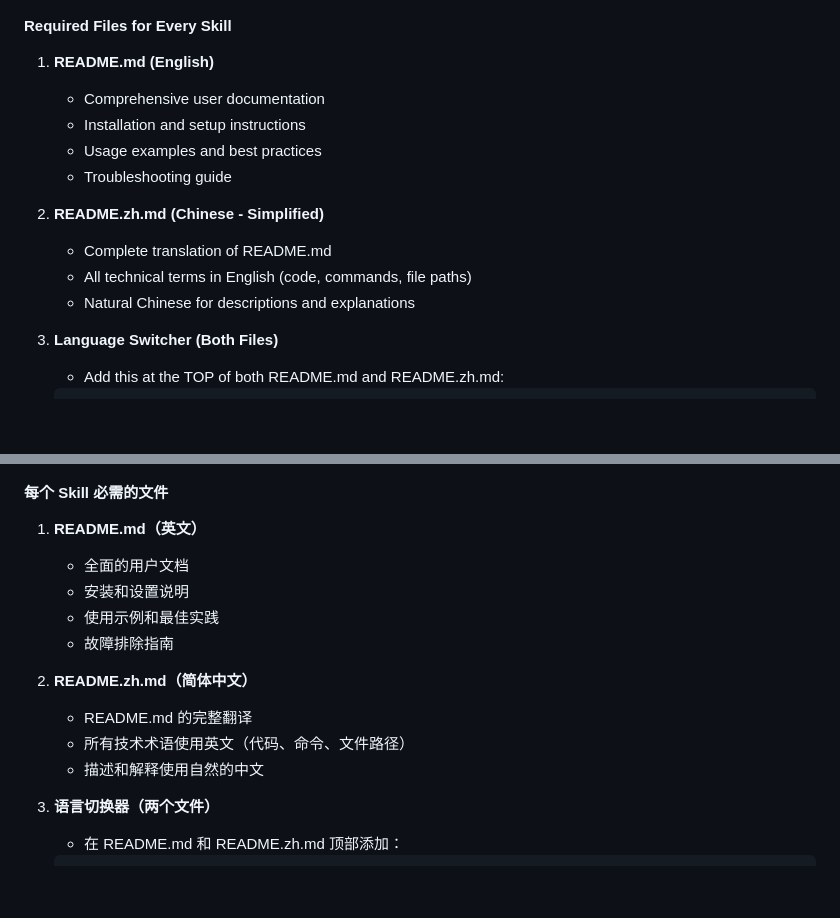
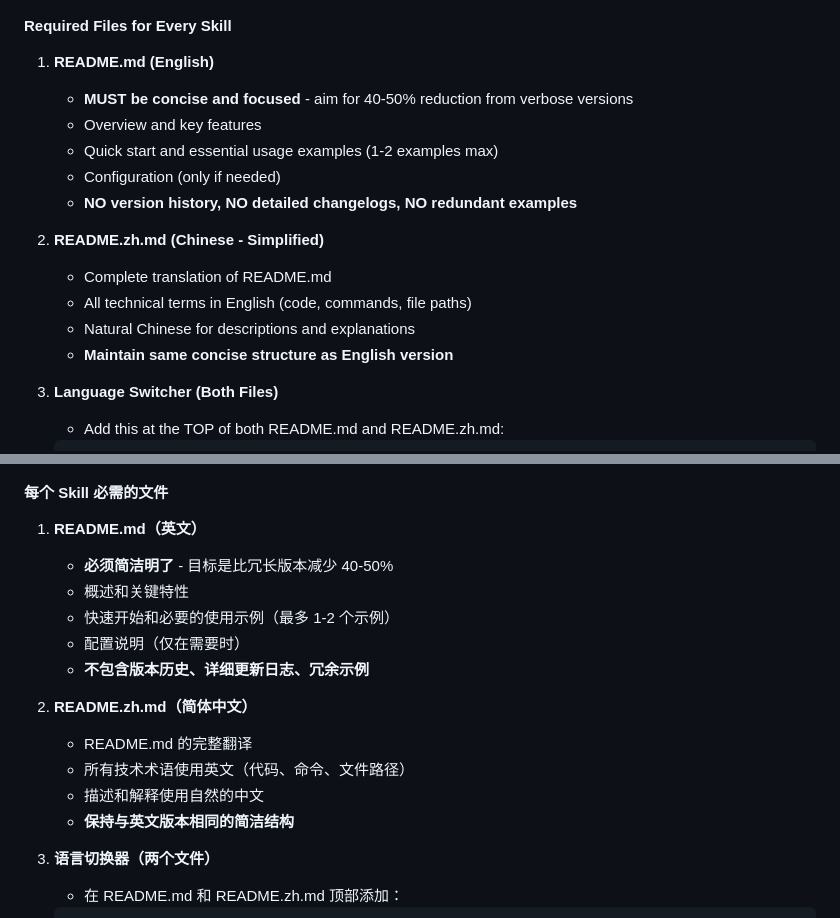
Before and after one commit to weilun88313/Ivan-productivity-Skills, a Markdown page: SKILL_DEVELOPMENT_GUIDELINES.md, 2 parts joined by grey strips. Rendered like a GitHub page; blank space fills up the shorter version.

Commit message:
Add README conciseness requirement to development guidelines
New rule: All README files must be concise and focused
- Remove version history, changelogs, redundant examples
- Keep only essential content: overview, quick start, 1-2 examples
- Target: 40-50% reduction from verbose versions
- Applied to both English and Chinese sections

```diff
--- a/SKILL_DEVELOPMENT_GUIDELINES.md
+++ b/SKILL_DEVELOPMENT_GUIDELINES.md
@@ -13,15 +13,17 @@
 #### Required Files for Every Skill
 
 1. **README.md (English)**
-   - Comprehensive user documentation
-   - Installation and setup instructions
-   - Usage examples and best practices
-   - Troubleshooting guide
+   - **MUST be concise and focused** - aim for 40-50% reduction from verbose versions
+   - Overview and key features
+   - Quick start and essential usage examples (1-2 examples max)
+   - Configuration (only if needed)
+   - **NO version history, NO detailed changelogs, NO redundant examples**
 
 2. **README.zh.md (Chinese - Simplified)**
    - Complete translation of README.md
    - All technical terms in English (code, commands, file paths)
    - Natural Chinese for descriptions and explanations
+   - **Maintain same concise structure as English version**
 
 3. **Language Switcher (Both Files)**
    - Add this at the TOP of both README.md and README.zh.md:
@@ -100,15 +102,17 @@ Before committing any skill:
 #### 每个 Skill 必需的文件
 
 1. **README.md（英文）**
-   - 全面的用户文档
-   - 安装和设置说明
-   - 使用示例和最佳实践
-   - 故障排除指南
+   - **必须简洁明了** - 目标是比冗长版本减少 40-50%
+   - 概述和关键特性
+   - 快速开始和必要的使用示例（最多 1-2 个示例）
+   - 配置说明（仅在需要时）
+   - **不包含版本历史、详细更新日志、冗余示例**
 
 2. **README.zh.md（简体中文）**
    - README.md 的完整翻译
    - 所有技术术语使用英文（代码、命令、文件路径）
    - 描述和解释使用自然的中文
+   - **保持与英文版本相同的简洁结构**
 
 3. **语言切换器（两个文件）**
    - 在 README.md 和 README.zh.md 顶部添加：
```
